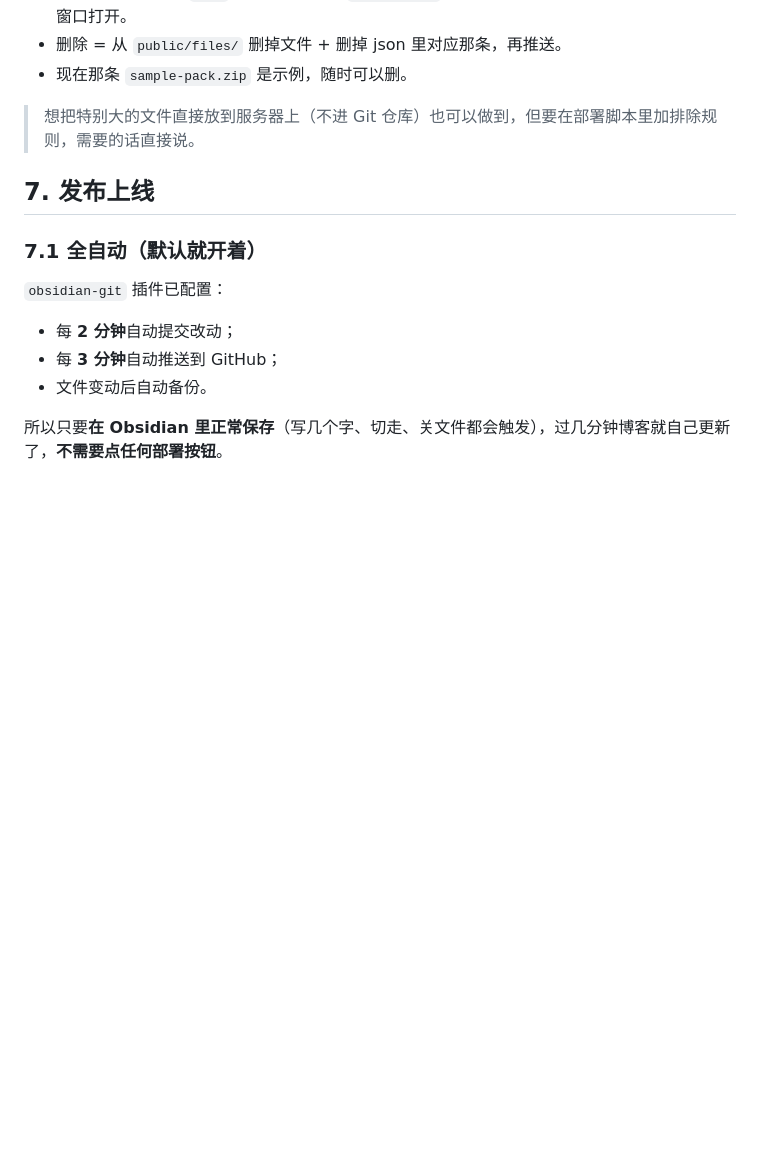
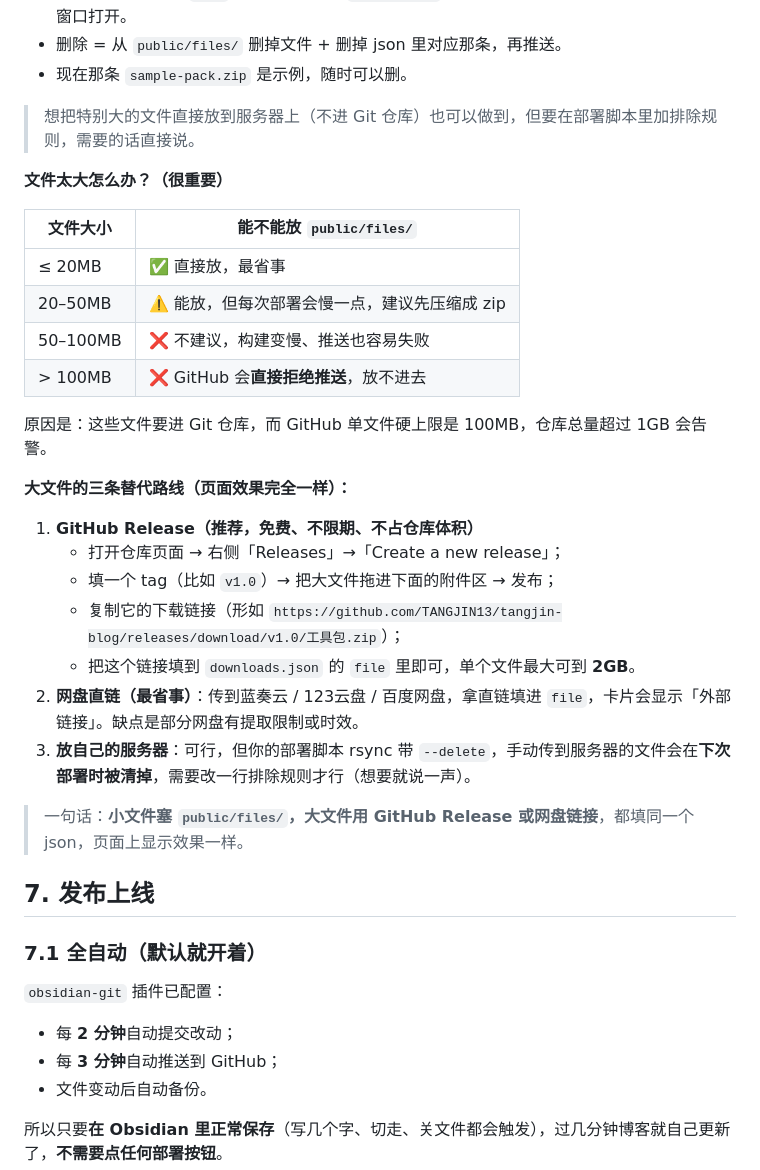
Before and after one commit to TANGJIN13/tangjin-blog, a Markdown page: 使用指南.md, the part around the change. Drawn GitHub-style; blank space fills up the shorter version.

Commit message:
docs: 补充资源库大文件的限制与替代方案（GitHub Release / 网盘）

```diff
--- a/使用指南.md
+++ b/使用指南.md
@@ -310,6 +310,29 @@ const friends: Friend[] = [
 
 > 想把特别大的文件直接放到服务器上（不进 Git 仓库）也可以做到，但要在部署脚本里加排除规则，需要的话直接说。
 
+**文件太大怎么办？（很重要）**
+
+| 文件大小 | 能不能放 `public/files/` |
+| --- | --- |
+| ≤ 20MB | ✅ 直接放，最省事 |
+| 20–50MB | ⚠️ 能放，但每次部署会慢一点，建议先压缩成 zip |
+| 50–100MB | ❌ 不建议，构建变慢、推送也容易失败 |
+| > 100MB | ❌ GitHub 会**直接拒绝推送**，放不进去 |
+
+原因是：这些文件要进 Git 仓库，而 GitHub 单文件硬上限是 100MB，仓库总量超过 1GB 会告警。
+
+**大文件的三条替代路线（页面效果完全一样）：**
+
+1. **GitHub Release（推荐，免费、不限期、不占仓库体积）**
+   - 打开仓库页面 → 右侧「Releases」→「Create a new release」；
+   - 填一个 tag（比如 `v1.0`）→ 把大文件拖进下面的附件区 → 发布；
+   - 复制它的下载链接（形如 `https://github.com/TANGJIN13/tangjin-blog/releases/download/v1.0/工具包.zip`）；
+   - 把这个链接填到 `downloads.json` 的 `file` 里即可，单个文件最大可到 **2GB**。
+2. **网盘直链（最省事）**：传到蓝奏云 / 123云盘 / 百度网盘，拿直链填进 `file`，卡片会显示「外部链接」。缺点是部分网盘有提取限制或时效。
+3. **放自己的服务器**：可行，但你的部署脚本 rsync 带 `--delete`，手动传到服务器的文件会在**下次部署时被清掉**，需要改一行排除规则才行（想要就说一声）。
+
+> 一句话：**小文件塞 `public/files/`，大文件用 GitHub Release 或网盘链接**，都填同一个 json，页面上显示效果一样。
+
 ## 7. 发布上线
 
 ### 7.1 全自动（默认就开着）
```
